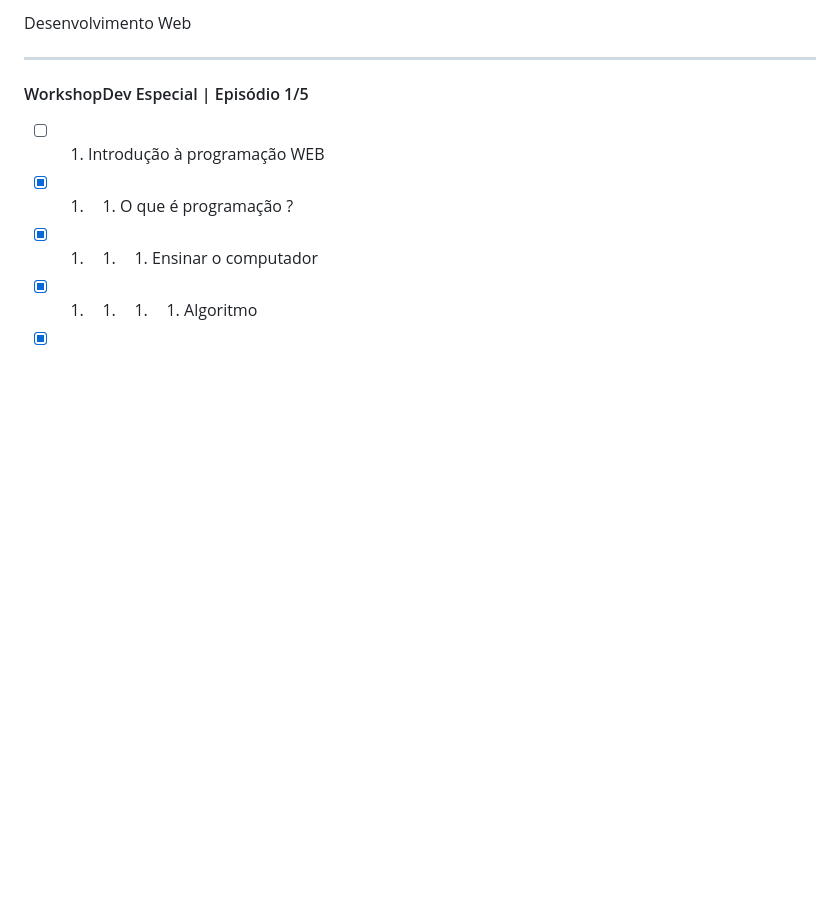
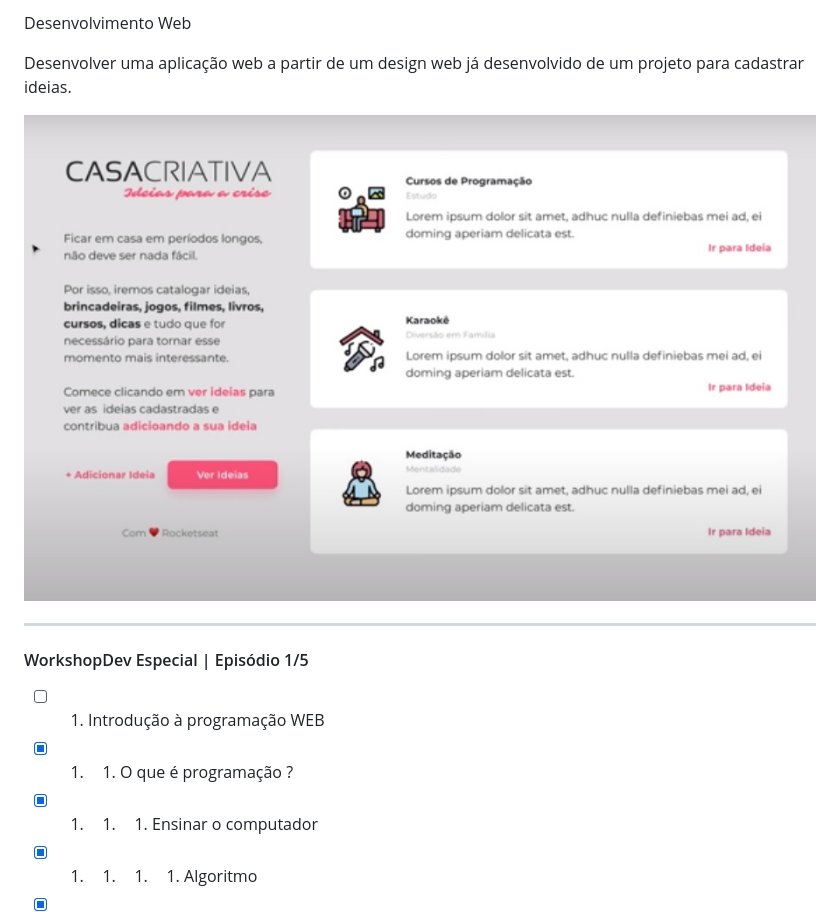
Before and after one commit to douglasabnovato/rocketseat-maykbrito-web, a Markdown page: Readme.md, the part around the change. Rendered like a GitHub page; pictures changed too: img/design-web.jpg (added); blank space fills up the shorter version.

Commit message:
design web da aplicação

```diff
--- a/Readme.md
+++ b/Readme.md
@@ -1,4 +1,8 @@
-Desenvolvimento Web
+Desenvolvimento Web<br/>
+
+Desenvolver uma aplicação web a partir de um design web já desenvolvido de um projeto para cadastrar ideias.
+
+![design gráfico](img/design-web.jpg)
 
 ---
 
```
Also changed, not shown: img/casacriativa.png (added).
